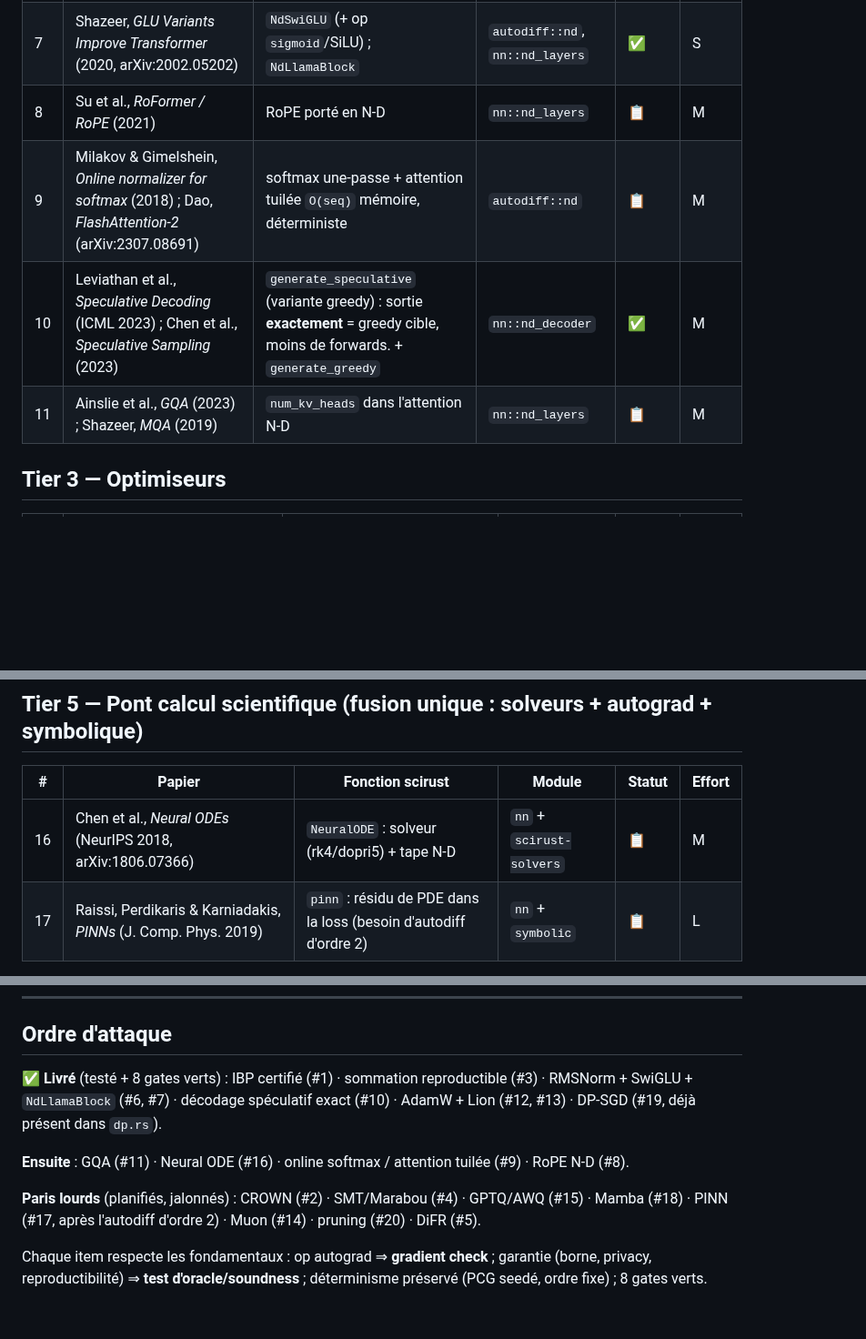
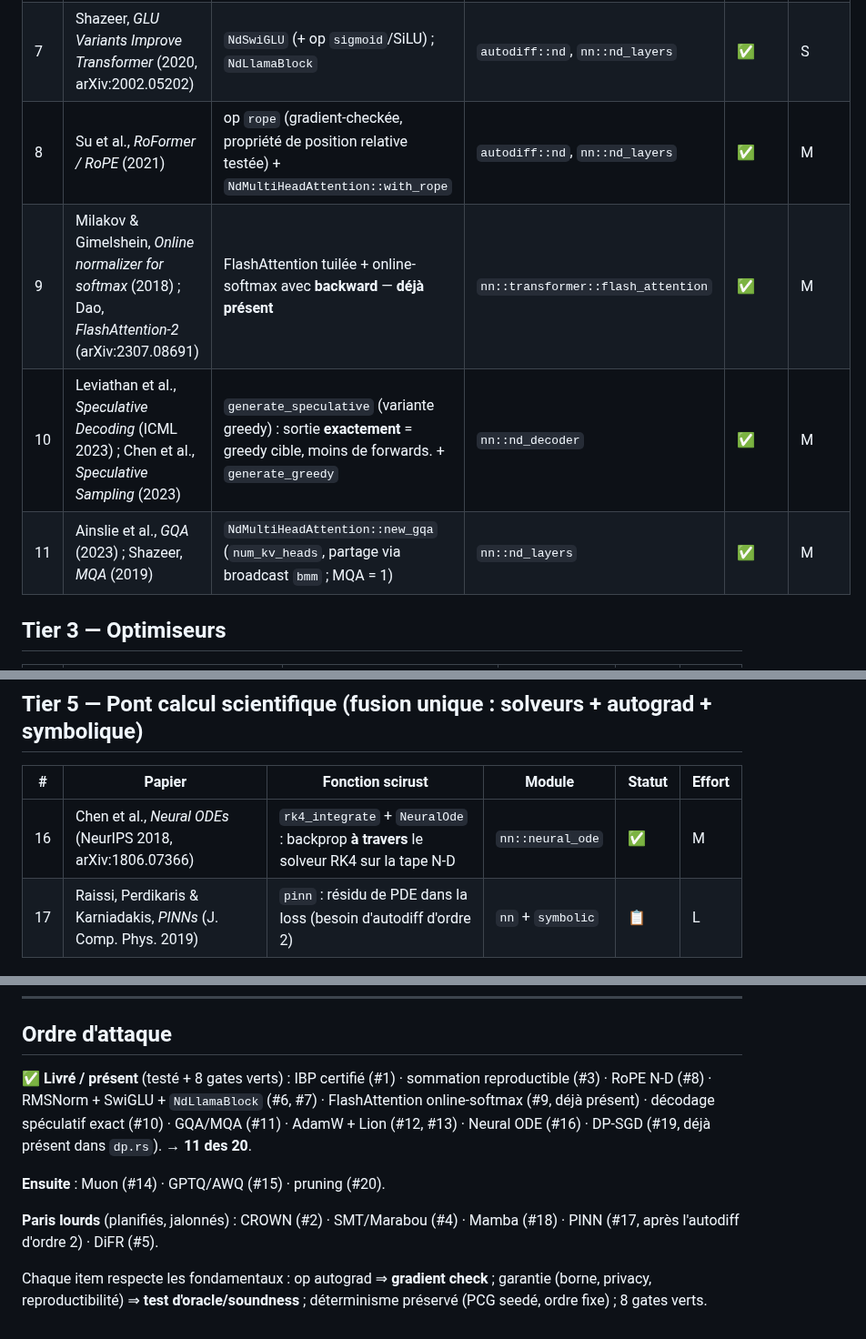
Before and after one commit to CHECKUPAUTO/scirust, a Markdown page: docs/RESEARCH_ROADMAP.md, 3 parts joined by grey strips. Shown at 91% size. Drawn GitHub-style; blank space fills up the shorter version.

```diff
--- a/docs/RESEARCH_ROADMAP.md
+++ b/docs/RESEARCH_ROADMAP.md
@@ -28,10 +28,10 @@
 |---|--------|------------------|--------|--------|--------|
 | 6 | Zhang & Sennrich, *Root Mean Square Layer Normalization* (NeurIPS 2019) | `NdRmsNorm` (+ op `rmsnorm`) ; `NdLlamaBlock` | `autodiff::nd`, `nn::nd_layers` | ✅ | S |
 | 7 | Shazeer, *GLU Variants Improve Transformer* (2020, arXiv:2002.05202) | `NdSwiGLU` (+ op `sigmoid`/SiLU) ; `NdLlamaBlock` | `autodiff::nd`, `nn::nd_layers` | ✅ | S |
-| 8 | Su et al., *RoFormer / RoPE* (2021) | RoPE porté en N-D | `nn::nd_layers` | 📋 | M |
-| 9 | Milakov & Gimelshein, *Online normalizer for softmax* (2018) ; Dao, *FlashAttention-2* (arXiv:2307.08691) | softmax une-passe + attention tuilée `O(seq)` mémoire, déterministe | `autodiff::nd` | 📋 | M |
+| 8 | Su et al., *RoFormer / RoPE* (2021) | op `rope` (gradient-checkée, propriété de position relative testée) + `NdMultiHeadAttention::with_rope` | `autodiff::nd`, `nn::nd_layers` | ✅ | M |
+| 9 | Milakov & Gimelshein, *Online normalizer for softmax* (2018) ; Dao, *FlashAttention-2* (arXiv:2307.08691) | FlashAttention tuilée + online-softmax avec **backward** — **déjà présent** | `nn::transformer::flash_attention` | ✅ | M |
 | 10 | Leviathan et al., *Speculative Decoding* (ICML 2023) ; Chen et al., *Speculative Sampling* (2023) | `generate_speculative` (variante greedy) : sortie **exactement** = greedy cible, moins de forwards. + `generate_greedy` | `nn::nd_decoder` | ✅ | M |
-| 11 | Ainslie et al., *GQA* (2023) ; Shazeer, *MQA* (2019) | `num_kv_heads` dans l'attention N-D | `nn::nd_layers` | 📋 | M |
+| 11 | Ainslie et al., *GQA* (2023) ; Shazeer, *MQA* (2019) | `NdMultiHeadAttention::new_gqa` (`num_kv_heads`, partage via broadcast `bmm` ; MQA = 1) | `nn::nd_layers` | ✅ | M |
 
 ## Tier 3 — Optimiseurs
 
@@ -51,7 +51,7 @@
 
 | # | Papier | Fonction scirust | Module | Statut | Effort |
 |---|--------|------------------|--------|--------|--------|
-| 16 | Chen et al., *Neural ODEs* (NeurIPS 2018, arXiv:1806.07366) | `NeuralODE` : solveur (rk4/dopri5) + tape N-D | `nn` + `scirust-solvers` | 📋 | M |
+| 16 | Chen et al., *Neural ODEs* (NeurIPS 2018, arXiv:1806.07366) | `rk4_integrate` + `NeuralOde` : backprop **à travers** le solveur RK4 sur la tape N-D | `nn::neural_ode` | ✅ | M |
 | 17 | Raissi, Perdikaris & Karniadakis, *PINNs* (J. Comp. Phys. 2019) | `pinn` : résidu de PDE dans la loss (besoin d'autodiff d'ordre 2) | `nn` + `symbolic` | 📋 | L |
 
 ## Tier 6 — Architectures alternatives & confiance
@@ -66,16 +66,16 @@
 
 ## Ordre d'attaque
 
-**✅ Livré** (testé + 8 gates verts) : IBP certifié (#1) · sommation reproductible
-(#3) · RMSNorm + SwiGLU + `NdLlamaBlock` (#6, #7) · décodage spéculatif exact
-(#10) · AdamW + Lion (#12, #13) · DP-SGD (#19, déjà présent dans `dp.rs`).
+**✅ Livré / présent** (testé + 8 gates verts) : IBP certifié (#1) · sommation
+reproductible (#3) · RoPE N-D (#8) · RMSNorm + SwiGLU + `NdLlamaBlock` (#6, #7) ·
+FlashAttention online-softmax (#9, déjà présent) · décodage spéculatif exact
+(#10) · GQA/MQA (#11) · AdamW + Lion (#12, #13) · Neural ODE (#16) · DP-SGD
+(#19, déjà présent dans `dp.rs`). → **11 des 20**.
 
-**Ensuite** : GQA (#11) · Neural ODE (#16) · online softmax / attention tuilée
-(#9) · RoPE N-D (#8).
+**Ensuite** : Muon (#14) · GPTQ/AWQ (#15) · pruning (#20).
 
-**Paris lourds** (planifiés, jalonnés) : CROWN (#2) · SMT/Marabou (#4) · GPTQ/AWQ
-(#15) · Mamba (#18) · PINN (#17, après l'autodiff d'ordre 2) · Muon (#14) ·
-pruning (#20) · DiFR (#5).
+**Paris lourds** (planifiés, jalonnés) : CROWN (#2) · SMT/Marabou (#4) ·
+Mamba (#18) · PINN (#17, après l'autodiff d'ordre 2) · DiFR (#5).
 
 Chaque item respecte les fondamentaux : op autograd ⇒ **gradient check** ;
 garantie (borne, privacy, reproductibilité) ⇒ **test d'oracle/soundness** ;
```
Also changed, not shown: CHANGELOG.md (+13 -0 lines), LIVESTATE.md (+13 -0 lines).
